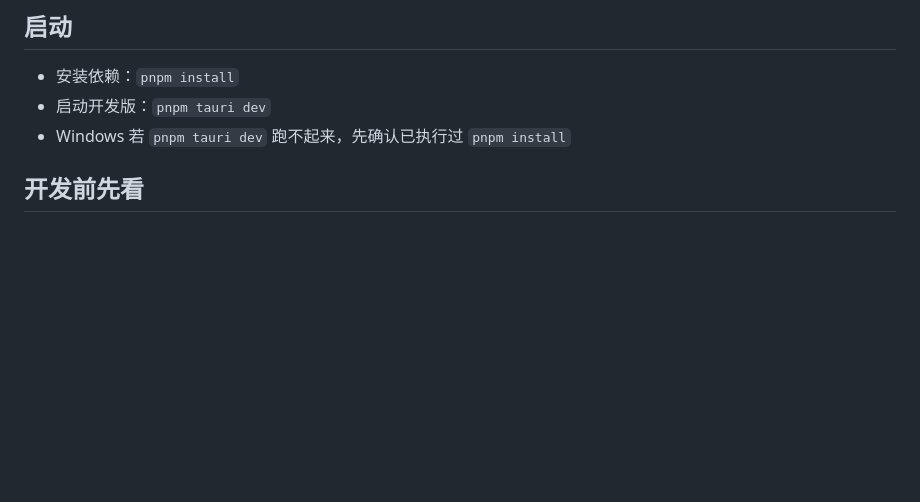
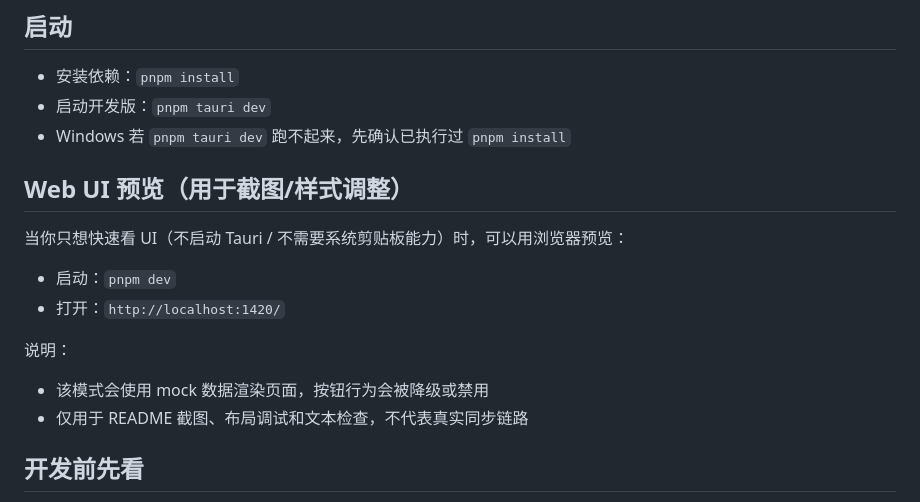
Before and after one commit to sqmw/lan-clipboard, a Markdown page: docs/dev.md, the part around the change. GitHub-like rendering; blank space fills up the shorter version.

```diff
--- a/docs/dev.md
+++ b/docs/dev.md
@@ -5,6 +5,18 @@
 - 安装依赖：`pnpm install`
 - 启动开发版：`pnpm tauri dev`
 - Windows 若 `pnpm tauri dev` 跑不起来，先确认已执行过 `pnpm install`
+
+## Web UI 预览（用于截图/样式调整）
+
+当你只想快速看 UI（不启动 Tauri / 不需要系统剪贴板能力）时，可以用浏览器预览：
+
+- 启动：`pnpm dev`
+- 打开：`http://localhost:1420/`
+
+说明：
+
+- 该模式会使用 mock 数据渲染页面，按钮行为会被降级或禁用
+- 仅用于 README 截图、布局调试和文本检查，不代表真实同步链路
 
 ## 开发前先看
 
```
Also changed, not shown: README.en.md (+6 -0 lines), README.md (+6 -0 lines), docs/image/screenshot.png (added), 1 other file.
